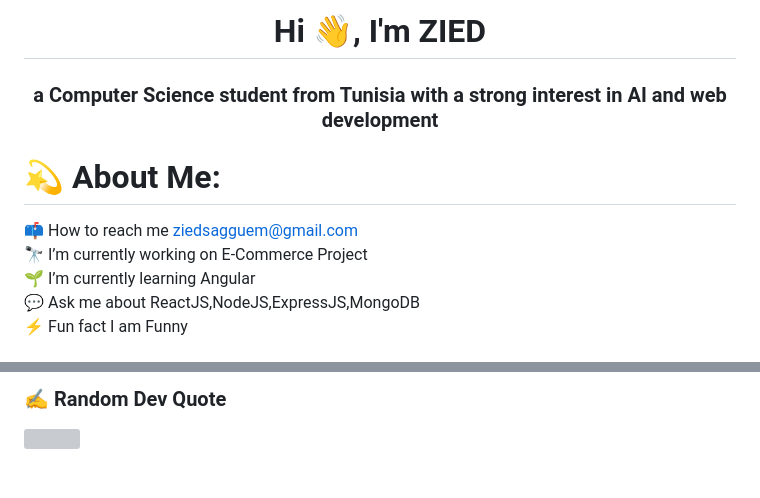
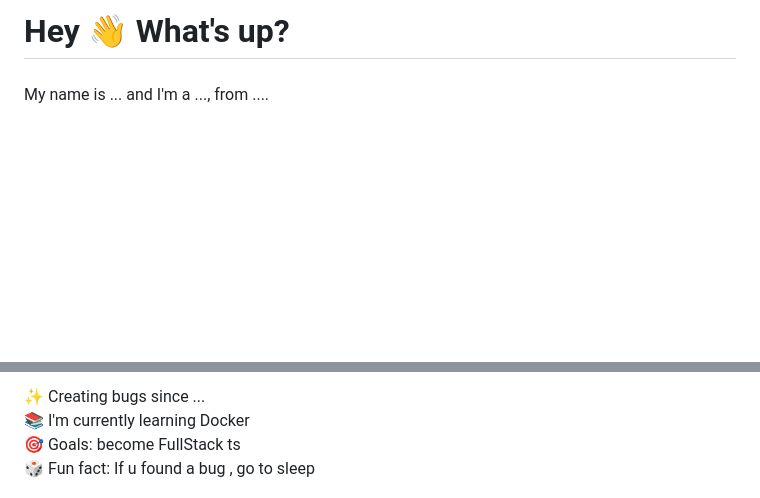
Before and after one commit to ZIEDSAGGUEM/ziedsagguem, a Markdown page: README.md, 2 parts joined by grey strips. GitHub-like rendering; blank space fills up the shorter version; grey boxes are pictures that could not be loaded.

```diff
--- a/README.md
+++ b/README.md
@@ -1,11 +1,8 @@
-<h1 align="center">Hi 👋, I'm ZIED</h1>
-    <h3 align="center">
-      a Computer Science student from Tunisia with a strong interest in AI and
-      web development
-    </h3>
+<h1 align="left">Hey 👋 What's up?</h1>
 
-# 💫 About Me:
+###
 
-📫 How to reach me ziedsagguem@gmail.com<br>🔭 I’m currently working on E-Commerce Project<br>🌱 I’m currently learning Angular<br>💬 Ask me about ReactJS,NodeJS,ExpressJS,MongoDB<br>⚡ Fun fact I am Funny
+<p align="left">My name is ... and I'm a ..., from ....</p>
 
+###
 
@@ -21,4 +12,3 @@
 
-### ✍️ Random Dev Quote
-![](https://quotes-github-readme.vercel.app/api?type=horizontal&theme=radical)
+<p align="left">✨ Creating bugs since ...<br>📚 I'm currently learning Docker<br>🎯 Goals: become FullStack ts <br>🎲 Fun fact: If u found a bug , go to sleep</p>
 
```
Also changed, not shown: other parts of README.md (+69 -15 lines).
